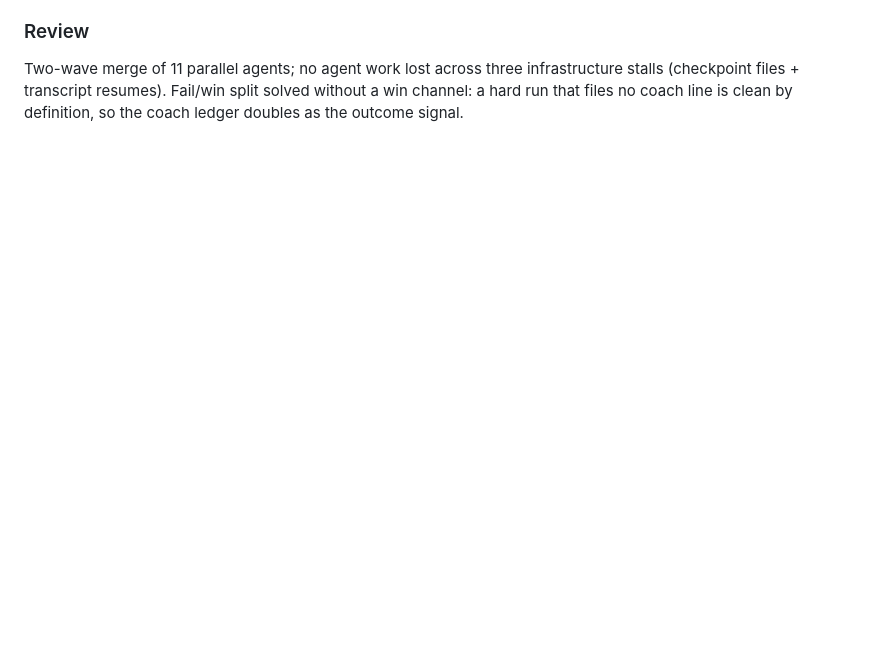
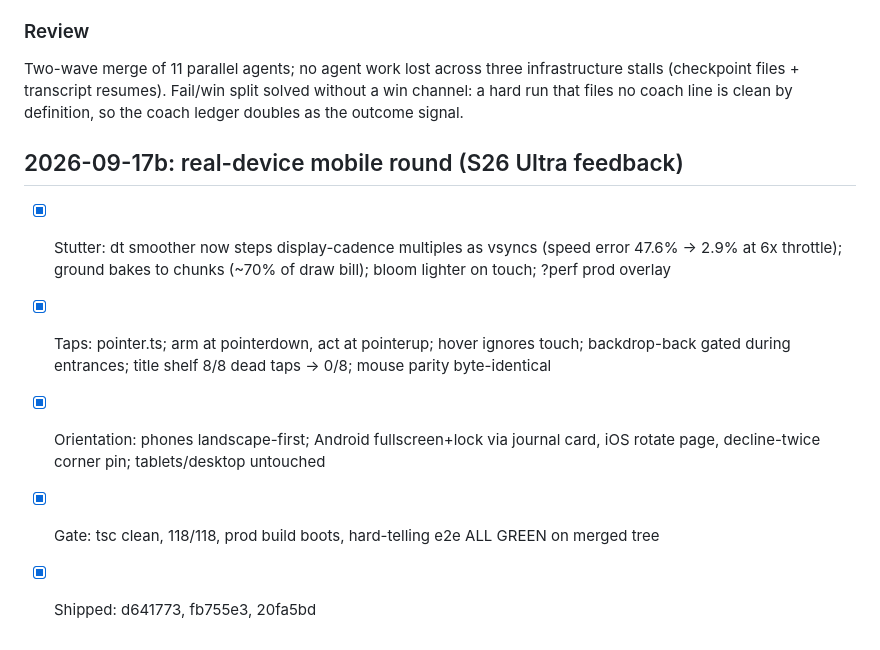
Before and after one commit to shubhamgoel27/say-yes-to-soup, a Markdown page: tasks/todo.md, the part around the change. GitHub-like rendering; blank space fills up the shorter version.

```diff
--- a/tasks/todo.md
+++ b/tasks/todo.md
@@ -525,3 +525,11 @@ Two-wave merge of 11 parallel agents; no agent work lost across three
 infrastructure stalls (checkpoint files + transcript resumes). Fail/win split
 solved without a win channel: a hard run that files no coach line is clean by
 definition, so the coach ledger doubles as the outcome signal.
+
+## 2026-09-17b: real-device mobile round (S26 Ultra feedback)
+
+- [x] Stutter: dt smoother now steps display-cadence multiples as vsyncs (speed error 47.6% -> 2.9% at 6x throttle); ground bakes to chunks (~70% of draw bill); bloom lighter on touch; ?perf prod overlay
+- [x] Taps: pointer.ts; arm at pointerdown, act at pointerup; hover ignores touch; backdrop-back gated during entrances; title shelf 8/8 dead taps -> 0/8; mouse parity byte-identical
+- [x] Orientation: phones landscape-first; Android fullscreen+lock via journal card, iOS rotate page, decline-twice corner pin; tablets/desktop untouched
+- [x] Gate: tsc clean, 118/118, prod build boots, hard-telling e2e ALL GREEN on merged tree
+- [x] Shipped: d641773, fb755e3, 20fa5bd
```
Also changed, not shown: tasks/lessons.md (+27 -0 lines).
